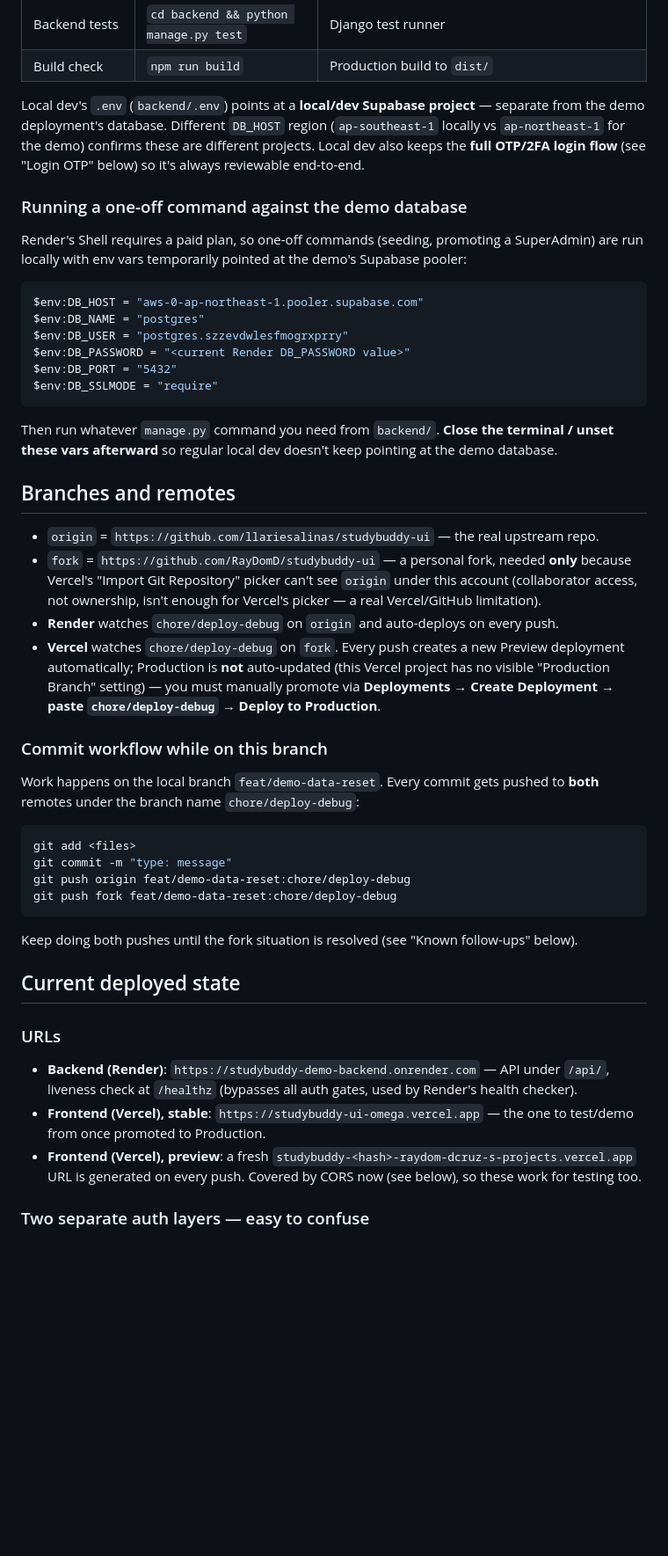
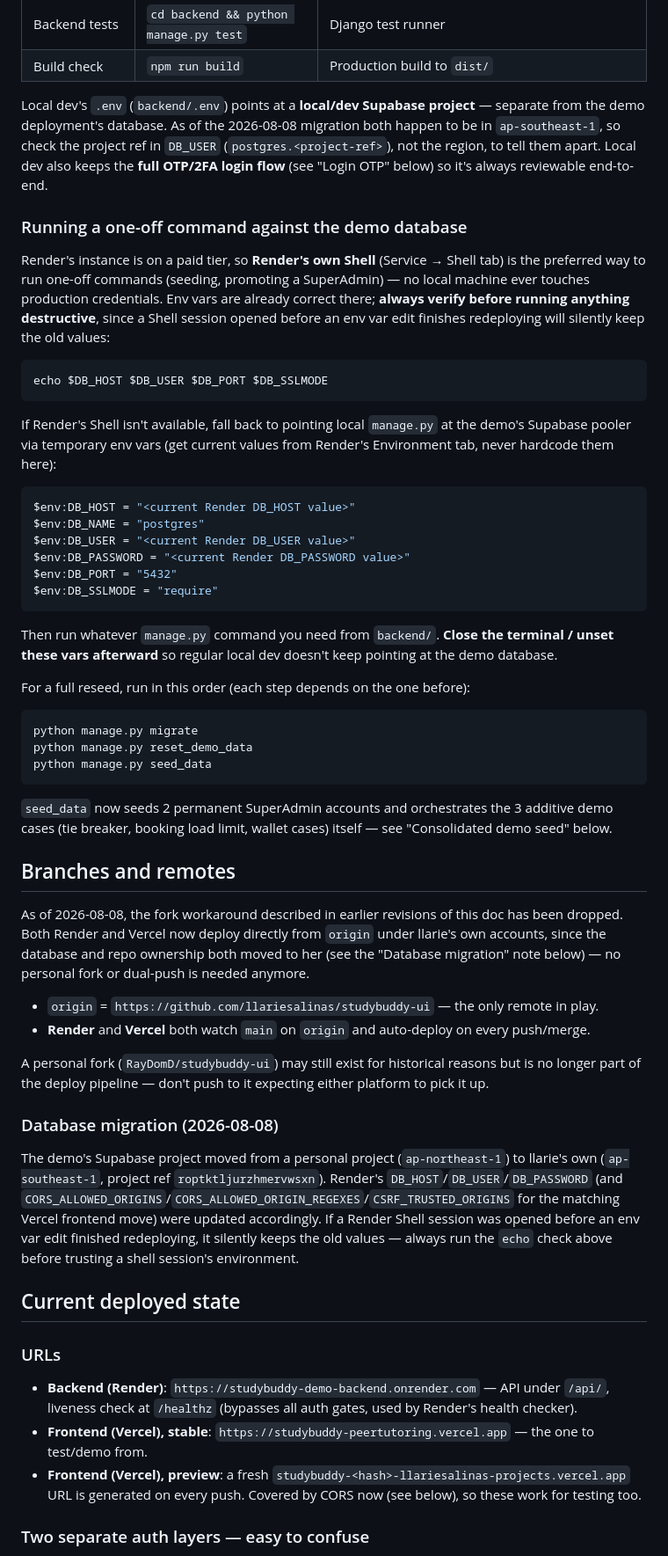
Before and after one commit to llariesalinas/studybuddy-ui, a Markdown page: docs/architecture/demo-deployment.md, the part around one of its changes. Shown at 88% size. GitHub-like rendering; blank space fills up the shorter version.

Commit message:
docs: update demo-deployment.md for the 2026-08-08 database/repo migration
- Database moved from a personal Supabase project to llarie's
  (ap-southeast-1, project ref roptktljurzhmervwsxn); documented the
  new pooler values are read from Render's Environment tab, never
  hardcoded here.
- Dropped the fork/dual-push workaround -- both Render and Vercel now
  deploy from origin/main directly under llarie's own accounts.
- Updated stable/preview frontend URLs and the CORS regex reference to
  match the new Vercel account slug.
- Documented that Render's own Shell is available (paid tier) and is
  now the preferred way to run one-off commands, plus the stale-env
  footgun (a Shell session opened before an env var edit redeploys
  keeps the old values) hit during this migration.
- Added the missing seed_tie_breaker_demo step to the full-reseed
  recipe, plus the workaround for its default --tutee id not resolving
  on a freshly reseeded database.
- Marked the fork-resolution and Render-tier follow-ups as resolved.

````diff
--- a/docs/architecture/demo-deployment.md
+++ b/docs/architecture/demo-deployment.md
@@ -19,19 +19,31 @@ its linked session-summary handoffs.
 | Build check | `npm run build` | Production build to `dist/` |
 
 Local dev's `.env` (`backend/.env`) points at a **local/dev Supabase project** — separate from the
-demo deployment's database. Different `DB_HOST` region (`ap-southeast-1` locally vs
-`ap-northeast-1` for the demo) confirms these are different projects. Local dev also keeps the
-**full OTP/2FA login flow** (see "Login OTP" below) so it's always reviewable end-to-end.
+demo deployment's database. As of the 2026-08-08 migration both happen to be in `ap-southeast-1`,
+so check the project ref in `DB_USER` (`postgres.<project-ref>`), not the region, to tell them
+apart. Local dev also keeps the **full OTP/2FA login flow** (see "Login OTP" below) so it's always
+reviewable end-to-end.
 
 ### Running a one-off command against the demo database
 
-Render's Shell requires a paid plan, so one-off commands (seeding, promoting a SuperAdmin) are run
-locally with env vars temporarily pointed at the demo's Supabase pooler:
+Render's instance is on a paid tier, so **Render's own Shell** (Service → Shell tab) is the
+preferred way to run one-off commands (seeding, promoting a SuperAdmin) — no local machine ever
+touches production credentials. Env vars are already correct there; **always verify before running
+anything destructive**, since a Shell session opened before an env var edit finishes redeploying
+will silently keep the old values:
+
+```
+echo $DB_HOST $DB_USER $DB_PORT $DB_SSLMODE
+```
+
+If Render's Shell isn't available, fall back to pointing local `manage.py` at the demo's Supabase
+pooler via temporary env vars (get current values from Render's Environment tab, never hardcode
+them here):
 
 ```powershell
-$env:DB_HOST = "aws-0-ap-northeast-1.pooler.supabase.com"
+$env:DB_HOST = "<current Render DB_HOST value>"
 $env:DB_NAME = "postgres"
-$env:DB_USER = "postgres.szzevdwlesfmogrxprry"
+$env:DB_USER = "<current Render DB_USER value>"
 $env:DB_PASSWORD = "<current Render DB_PASSWORD value>"
 $env:DB_PORT = "5432"
 $env:DB_SSLMODE = "require"
@@ -40,40 +52,47 @@ $env:DB_SSLMODE = "require"
 Then run whatever `manage.py` command you need from `backend/`. **Close the terminal / unset these
 vars afterward** so regular local dev doesn't keep pointing at the demo database.
 
+For a full reseed, run in this order (each step depends on the one before):
+
+```
+python manage.py migrate
+python manage.py reset_demo_data
+python manage.py seed_data
+```
+
+`seed_data` now seeds 2 permanent SuperAdmin accounts and orchestrates the 3 additive demo cases
+(tie breaker, booking load limit, wallet cases) itself — see "Consolidated demo seed" below.
+
 ## Branches and remotes
 
-- `origin` = `https://github.com/llariesalinas/studybuddy-ui` — the real upstream repo.
-- `fork` = `https://github.com/RayDomD/studybuddy-ui` — a personal fork, needed **only** because
-  Vercel's "Import Git Repository" picker can't see `origin` under this account (collaborator
-  access, not ownership, isn't enough for Vercel's picker — a real Vercel/GitHub limitation).
-- **Render** watches `chore/deploy-debug` on `origin` and auto-deploys on every push.
-- **Vercel** watches `chore/deploy-debug` on `fork`. Every push creates a new Preview deployment
-  automatically; Production is **not** auto-updated (this Vercel project has no visible
-  "Production Branch" setting) — you must manually promote via **Deployments → Create Deployment →
-  paste `chore/deploy-debug` → Deploy to Production**.
+As of 2026-08-08, the fork workaround described in earlier revisions of this doc has been dropped.
+Both Render and Vercel now deploy directly from `origin` under llarie's own accounts, since the
+database and repo ownership both moved to her (see the "Database migration" note below) — no
+personal fork or dual-push is needed anymore.
 
-### Commit workflow while on this branch
+- `origin` = `https://github.com/llariesalinas/studybuddy-ui` — the only remote in play.
+- **Render** and **Vercel** both watch `main` on `origin` and auto-deploy on every push/merge.
 
-Work happens on the local branch `feat/demo-data-reset`. Every commit gets pushed to **both**
-remotes under the branch name `chore/deploy-debug`:
+A personal fork (`RayDomD/studybuddy-ui`) may still exist for historical reasons but is no longer
+part of the deploy pipeline — don't push to it expecting either platform to pick it up.
 
-```bash
-git add <files>
-git commit -m "type: message"
-git push origin feat/demo-data-reset:chore/deploy-debug
-git push fork feat/demo-data-reset:chore/deploy-debug
-```
+### Database migration (2026-08-08)
 
-Keep doing both pushes until the fork situation is resolved (see "Known follow-ups" below).
+The demo's Supabase project moved from a personal project (`ap-northeast-1`) to llarie's own
+(`ap-southeast-1`, project ref `roptktljurzhmervwsxn`). Render's `DB_HOST`/`DB_USER`/`DB_PASSWORD`
+(and `CORS_ALLOWED_ORIGINS`/`CORS_ALLOWED_ORIGIN_REGEXES`/`CSRF_TRUSTED_ORIGINS` for the matching
+Vercel frontend move) were updated accordingly. If a Render Shell session was opened before an env
+var edit finished redeploying, it silently keeps the old values — always run the `echo` check above
+before trusting a shell session's environment.
 
 ## Current deployed state
 
 ### URLs
 - **Backend (Render)**: `https://studybuddy-demo-backend.onrender.com` — API under `/api/`,
   liveness check at `/healthz` (bypasses all auth gates, used by Render's health checker).
-- **Frontend (Vercel), stable**: `https://studybuddy-ui-omega.vercel.app` — the one to test/demo
-  from once promoted to Production.
-- **Frontend (Vercel), preview**: a fresh `studybuddy-<hash>-raydom-dcruz-s-projects.vercel.app`
+- **Frontend (Vercel), stable**: `https://studybuddy-peertutoring.vercel.app` — the one to
+  test/demo from.
+- **Frontend (Vercel), preview**: a fresh `studybuddy-<hash>-llariesalinas-projects.vercel.app`
   URL is generated on every push. Covered by CORS now (see below), so these work for testing too.
 
 ### Two separate auth layers — easy to confuse
````
Also changed, not shown: other parts of docs/architecture/demo-deployment.md (+12 -14 lines).
